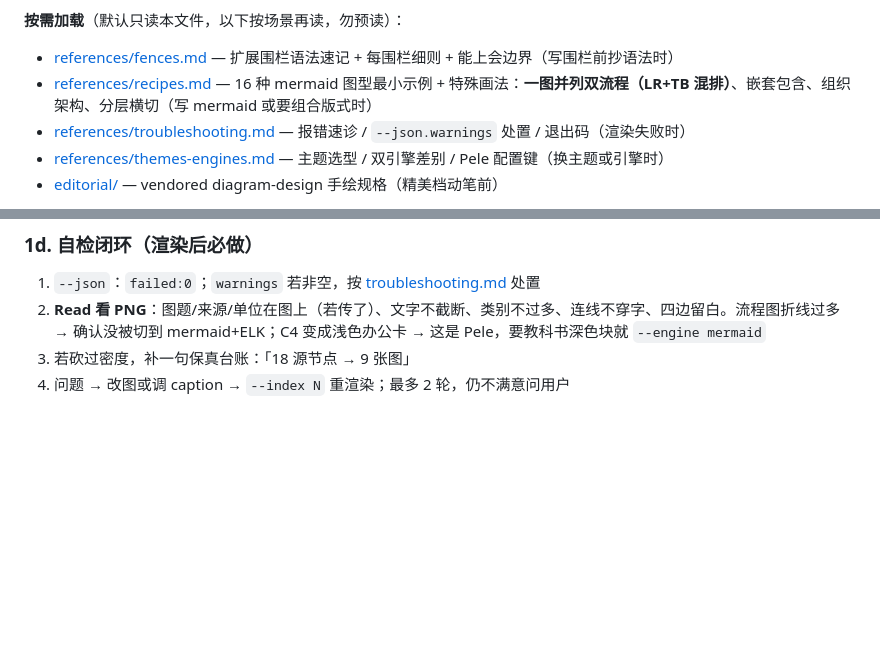
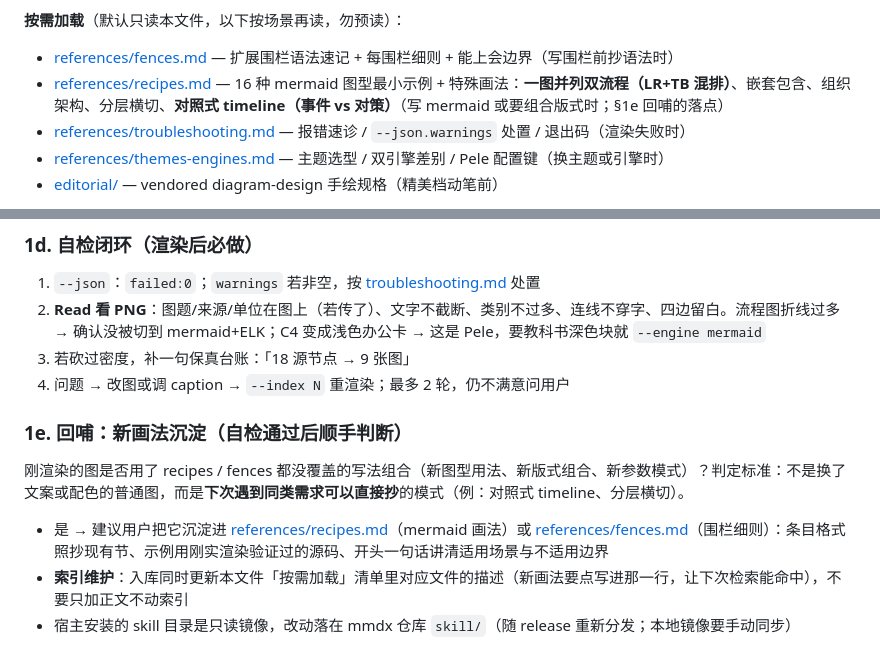
Before and after one commit to daidaiJ/mmdx, a Markdown page: skill/SKILL.md, 2 parts joined by grey strips. GitHub-like rendering; blank space fills up the shorter version.

Commit message:
docs(skill): self-feedback loop for novel diagram patterns (1e) + recipes index refresh

```diff
--- a/skill/SKILL.md
+++ b/skill/SKILL.md
@@ -19,7 +19,7 @@ description: Export office diagrams as PNG — 占比 pie, 趋势/对比 chart,
 **按需加载**（默认只读本文件，以下按场景再读，勿预读）：
 
 - [references/fences.md](references/fences.md) — 扩展围栏语法速记 + 每围栏细则 + 能上会边界（写围栏前抄语法时）
-- [references/recipes.md](references/recipes.md) — 16 种 mermaid 图型最小示例 + 特殊画法：**一图并列双流程（LR+TB 混排）**、嵌套包含、组织架构、分层横切（写 mermaid 或要组合版式时）
+- [references/recipes.md](references/recipes.md) — 16 种 mermaid 图型最小示例 + 特殊画法：**一图并列双流程（LR+TB 混排）**、嵌套包含、组织架构、分层横切、**对照式 timeline（事件 vs 对策）**（写 mermaid 或要组合版式时；§1e 回哺的落点）
 - [references/troubleshooting.md](references/troubleshooting.md) — 报错速诊 / `--json.warnings` 处置 / 退出码（渲染失败时）
 - [references/themes-engines.md](references/themes-engines.md) — 主题选型 / 双引擎差别 / Pele 配置键（换主题或引擎时）
 - [editorial/](editorial/README.md) — vendored diagram-design 手绘规格（精美档动笔前）
@@ -168,3 +168,11 @@ mmdx page.html -o out/page.png --scale 3
 2. **Read 看 PNG**：图题/来源/单位在图上（若传了）、文字不截断、类别不过多、连线不穿字、四边留白。流程图折线过多 → 确认没被切到 mermaid+ELK；C4 变成浅色办公卡 → 这是 Pele，要教科书深色块就 `--engine mermaid`
 3. 若砍过密度，补一句保真台账：「18 源节点 → 9 张图」
 4. 问题 → 改图或调 caption → `--index N` 重渲染；最多 2 轮，仍不满意问用户
+
+### 1e. 回哺：新画法沉淀（自检通过后顺手判断）
+
+刚渲染的图是否用了 recipes / fences 都没覆盖的写法组合（新图型用法、新版式组合、新参数模式）？判定标准：不是换了文案或配色的普通图，而是**下次遇到同类需求可以直接抄**的模式（例：对照式 timeline、分层横切）。
+
+- 是 → 建议用户把它沉淀进 [references/recipes.md](references/recipes.md)（mermaid 画法）或 [references/fences.md](references/fences.md)（围栏细则）：条目格式照抄现有节、示例用刚实渲染验证过的源码、开头一句话讲清适用场景与不适用边界
+- **索引维护**：入库同时更新本文件「按需加载」清单里对应文件的描述（新画法要点写进那一行，让下次检索能命中），不要只加正文不动索引
+- 宿主安装的 skill 目录是只读镜像，改动落在 mmdx 仓库 `skill/`（随 release 重新分发；本地镜像要手动同步）
```
